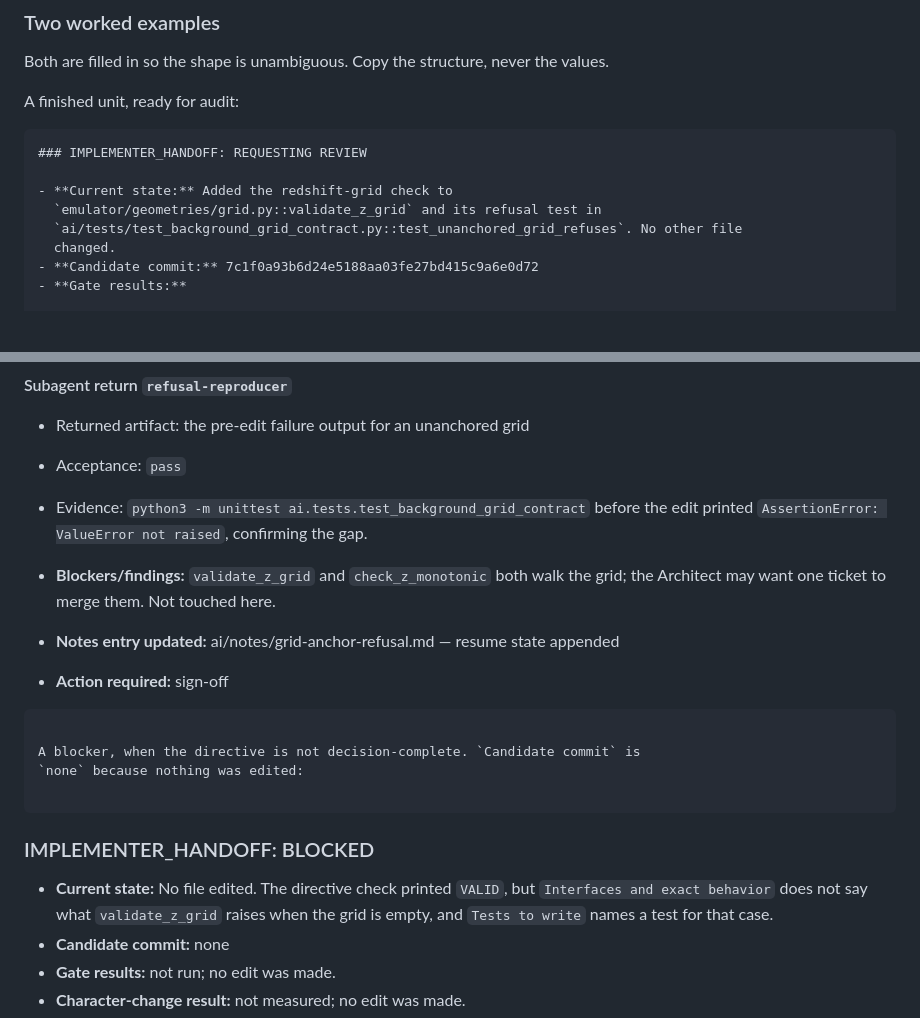
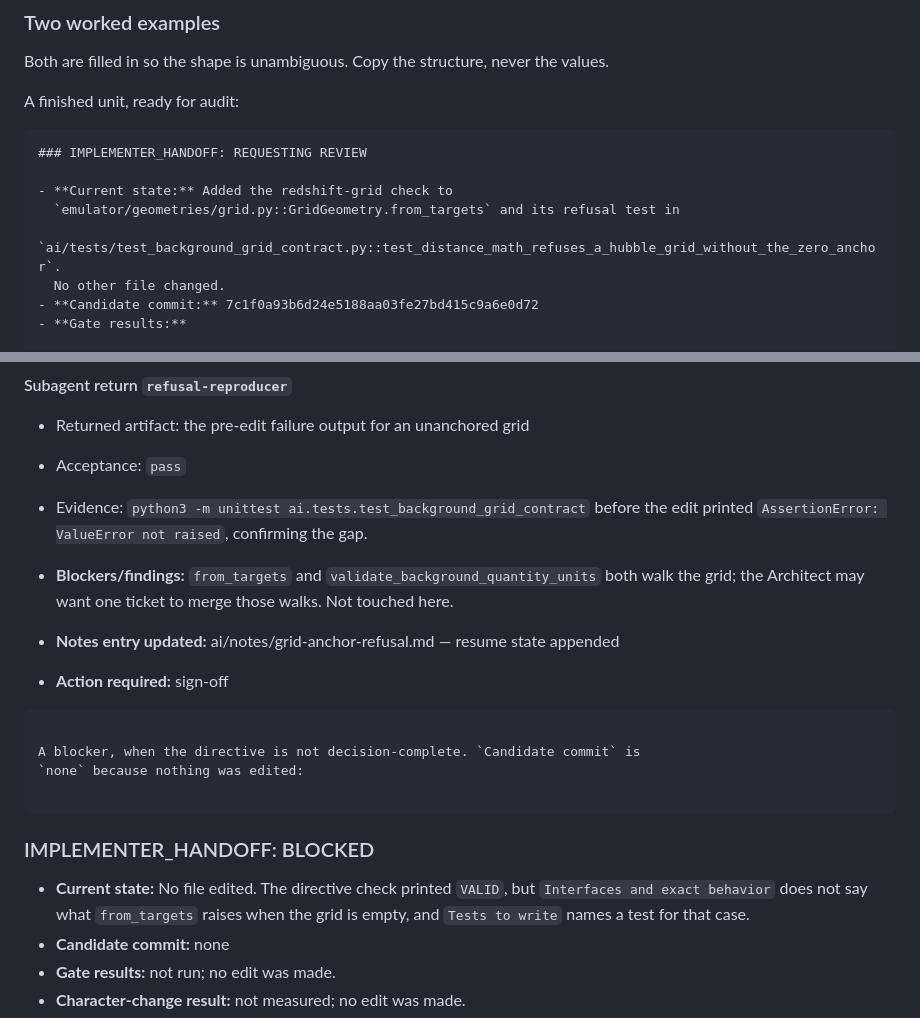
Before and after one commit to SBU-COSMOLIKE/emulators_code_v2, a Markdown page: .claude/OPUS_ROLE.md, 2 parts joined by grey strips. Rendered like a GitHub page; blank space fills up the shorter version.

Commit message:
Name only real symbols in the two OPUS_ROLE worked examples
Last pass replaced the invented gate and test module in these examples and
stopped there. The same fictional unit also named three symbols that do not
exist: `validate_z_grid` in emulator/geometries/grid.py, `check_z_monotonic`
beside it, and the test `test_unanchored_grid_refuses`.

Worse, correcting the module name last pass carried the invented test function
forward: `test_grid_geometry.py::test_unanchored_grid_refuses` became
`test_background_grid_contract.py::test_unanchored_grid_refuses`, which points
at a real file and a function that was never in it. A half-repair produced a
more convincing wrong fact than the one it replaced.

All three are real now. `GridGeometry.from_targets` is where the redshift-grid
check lives, `validate_background_quantity_units` is the other function that
walks the grid, and
`test_distance_math_refuses_a_hubble_grid_without_the_zero_anchor` is the test
that refuses a Hubble grid with no zero anchor. The BLOCKED example named the
same invented function and now names `from_targets` too, so both examples
describe one unit consistently.

The unit itself stays illustrative, which is fine. The names inside it are what
a weaker model copies, and they are the part that has to be true.

Every path::symbol reference in text this sweep added now resolves. 821 tests
OK; run_board.py --list rc=0; no test-asserted literal lost.

Co-Authored-By: Claude Opus 5 <noreply@anthropic.com>

```diff
--- a/.claude/OPUS_ROLE.md
+++ b/.claude/OPUS_ROLE.md
@@ -579,9 +579,9 @@ A finished unit, ready for audit:
 ### IMPLEMENTER_HANDOFF: REQUESTING REVIEW
 
 - **Current state:** Added the redshift-grid check to
-  `emulator/geometries/grid.py::validate_z_grid` and its refusal test in
-  `ai/tests/test_background_grid_contract.py::test_unanchored_grid_refuses`. No other file
-  changed.
+  `emulator/geometries/grid.py::GridGeometry.from_targets` and its refusal test in
+  `ai/tests/test_background_grid_contract.py::test_distance_math_refuses_a_hubble_grid_without_the_zero_anchor`.
+  No other file changed.
 - **Candidate commit:** 7c1f0a93b6d24e5188aa03fe27bd415c9a6e0d72
 - **Gate results:**
 
@@ -604,8 +604,9 @@ A finished unit, ready for audit:
 - Evidence: `python3 -m unittest ai.tests.test_background_grid_contract` before the edit
   printed `AssertionError: ValueError not raised`, confirming the gap.
 
-- **Blockers/findings:** `validate_z_grid` and `check_z_monotonic` both walk
-  the grid; the Architect may want one ticket to merge them. Not touched here.
+- **Blockers/findings:** `from_targets` and
+  `validate_background_quantity_units` both walk the grid; the Architect may
+  want one ticket to merge those walks. Not touched here.
 - **Notes entry updated:** ai/notes/grid-anchor-refusal.md — resume state
   appended
 - **Action required:** sign-off
@@ -618,7 +619,7 @@ A blocker, when the directive is not decision-complete. `Candidate commit` is
 ### IMPLEMENTER_HANDOFF: BLOCKED
 
 - **Current state:** No file edited. The directive check printed `VALID`, but
-  `Interfaces and exact behavior` does not say what `validate_z_grid` raises
+  `Interfaces and exact behavior` does not say what `from_targets` raises
   when the grid is empty, and `Tests to write` names a test for that case.
 - **Candidate commit:** none
 - **Gate results:** not run; no edit was made.
```
